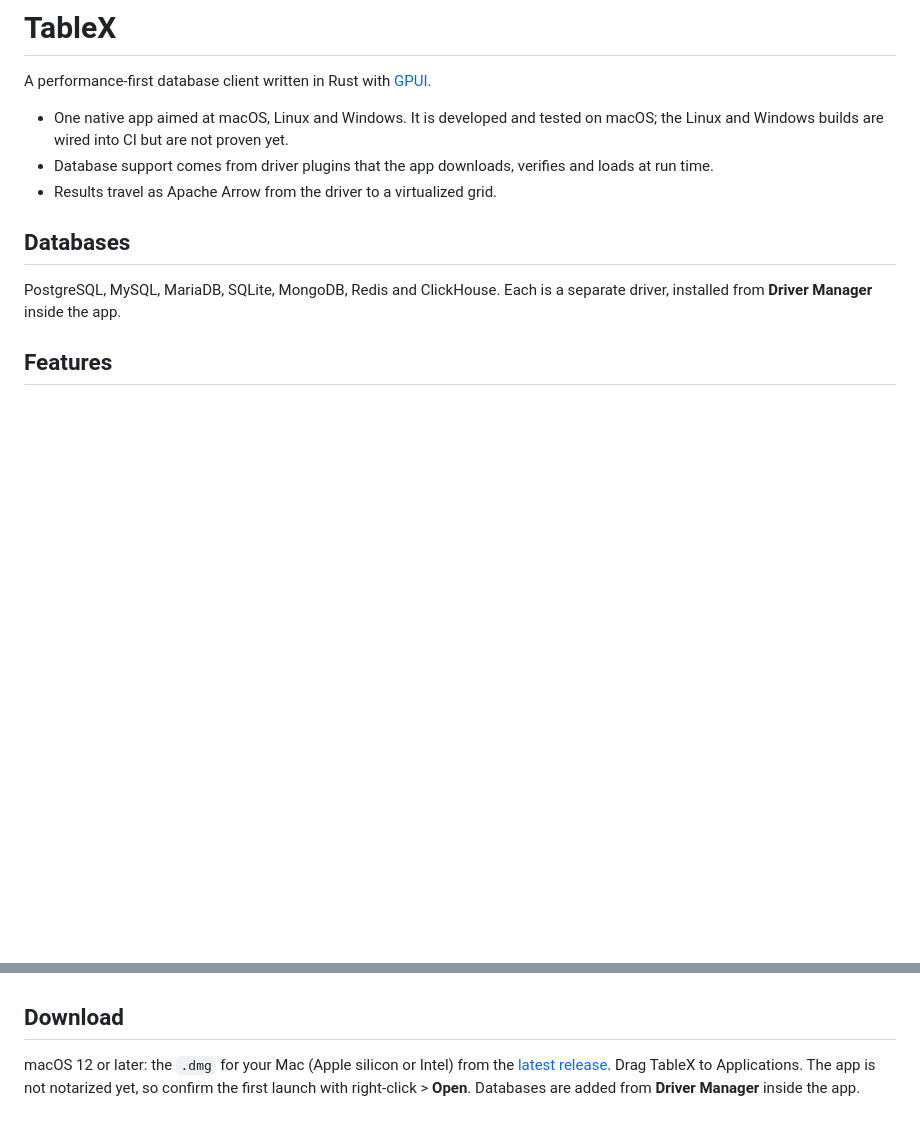
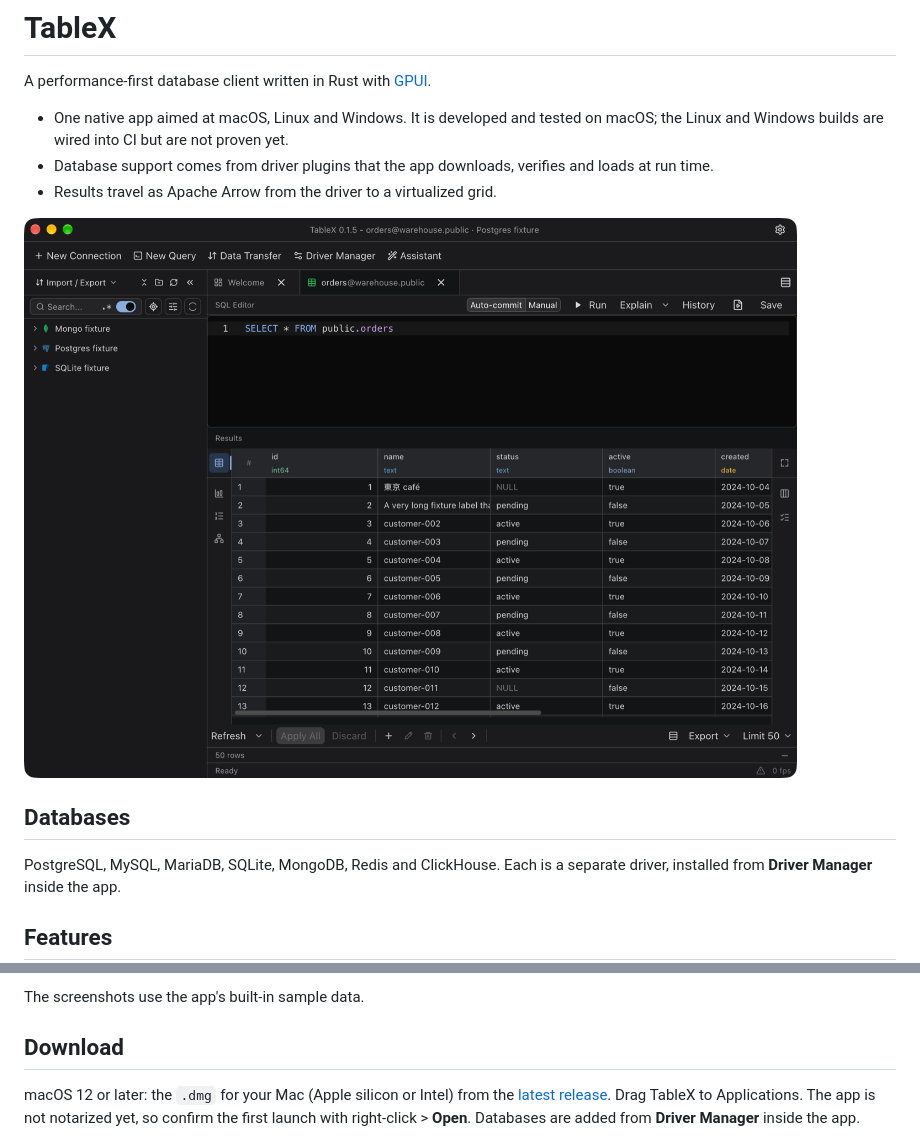
Before and after one commit to tablex-org/tablex, a Markdown page: README.md, 2 parts joined by grey strips. GitHub-like rendering; pictures changed too: .github/screenshots/sql-results.png (added); blank space fills up the shorter version.

Commit message:
docs: add screenshots to the readme
[skip ci]

```diff
--- a/README.md
+++ b/README.md
@@ -7,6 +7,8 @@ A performance-first database client written in Rust with [GPUI](https://www.gpui
 - One native app aimed at macOS, Linux and Windows. It is developed and tested on macOS; the Linux and Windows builds are wired into CI but are not proven yet.
 - Database support comes from driver plugins that the app downloads, verifies and loads at run time.
 - Results travel as Apache Arrow from the driver to a virtualized grid.
+
+![TableX: a PostgreSQL query and its results](.github/screenshots/sql-results.png)
 
 ## Databases
 
@@ -23,3 +47,4 @@ PostgreSQL, MySQL, MariaDB, SQLite, MongoDB, Redis and ClickHouse. Each is a sep
+The screenshots use the app's built-in sample data.
 
 ## Download
 
```
Also changed, not shown: other parts of README.md (+22 -0 lines), .github/screenshots/assistant.png (added), .github/screenshots/diagram.png (added), .github/screenshots/mongodb.png (added), .github/screenshots/split-panes.png (added).
